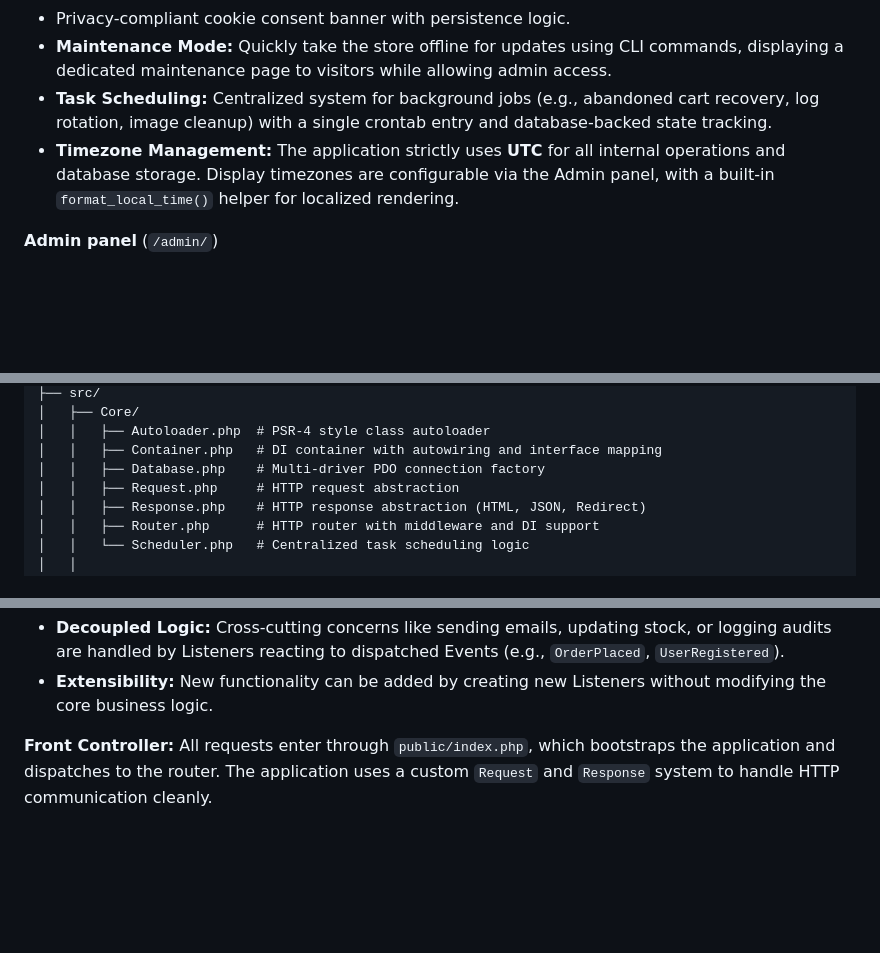
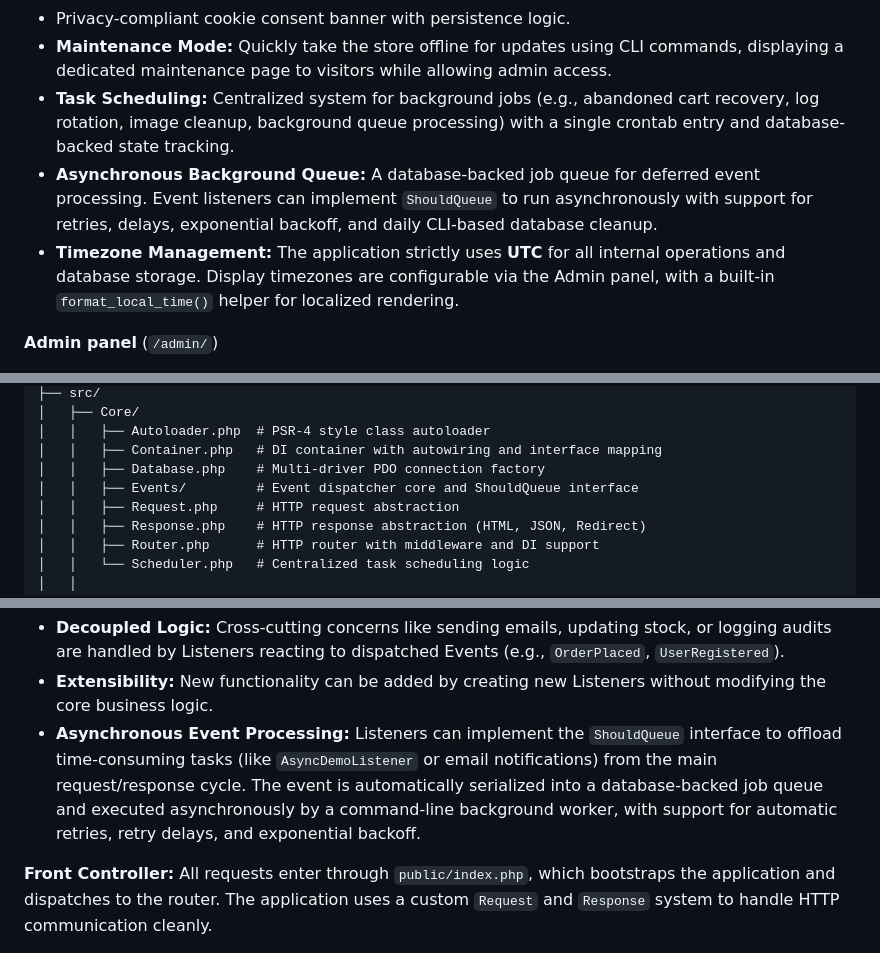
Before and after one commit to andyfraser/shop-demo, a Markdown page: README.md, 3 parts joined by grey strips. Rendered like a GitHub page; blank space fills up the shorter version.

```diff
--- a/README.md
+++ b/README.md
@@ -32,8 +32,10 @@ A demo e-commerce application written in PHP with support for SQLite and MySQL.
 - **PSR-3 compliant logging** with file-based output and conditional debug mode.
 - Privacy-compliant cookie consent banner with persistence logic.
 - **Maintenance Mode:** Quickly take the store offline for updates using CLI commands, displaying a dedicated maintenance page to visitors while allowing admin access.
-- **Task Scheduling:** Centralized system for background jobs (e.g., abandoned cart recovery, log rotation, image cleanup) with a single crontab entry and database-backed state tracking.
+- **Task Scheduling:** Centralized system for background jobs (e.g., abandoned cart recovery, log rotation, image cleanup, background queue processing) with a single crontab entry and database-backed state tracking.
+- **Asynchronous Background Queue:** A database-backed job queue for deferred event processing. Event listeners can implement `ShouldQueue` to run asynchronously with support for retries, delays, exponential backoff, and daily CLI-based database cleanup.
 - **Timezone Management:** The application strictly uses **UTC** for all internal operations and database storage. Display timezones are configurable via the Admin panel, with a built-in `format_local_time()` helper for localized rendering.
+
 
 **Admin panel** (`/admin/`)
 - Dashboard with live stats (products, customers, orders, revenue) and low-stock alerts.
@@ -132,6 +134,7 @@ shop-demo/
 │   │   ├── Autoloader.php  # PSR-4 style class autoloader
 │   │   ├── Container.php   # DI container with autowiring and interface mapping
 │   │   ├── Database.php    # Multi-driver PDO connection factory
+│   │   ├── Events/         # Event dispatcher core and ShouldQueue interface
 │   │   ├── Request.php     # HTTP request abstraction
 │   │   ├── Response.php    # HTTP response abstraction (HTML, JSON, Redirect)
 │   │   ├── Router.php      # HTTP router with middleware and DI support
@@ -190,6 +193,7 @@ shop-demo/
 **Event System:** A decoupled, event-driven architecture using a central `EventDispatcher`.
 - **Decoupled Logic:** Cross-cutting concerns like sending emails, updating stock, or logging audits are handled by Listeners reacting to dispatched Events (e.g., `OrderPlaced`, `UserRegistered`).
 - **Extensibility:** New functionality can be added by creating new Listeners without modifying the core business logic.
+- **Asynchronous Event Processing:** Listeners can implement the `ShouldQueue` interface to offload time-consuming tasks (like `AsyncDemoListener` or email notifications) from the main request/response cycle. The event is automatically serialized into a database-backed job queue and executed asynchronously by a command-line background worker, with support for automatic retries, retry delays, and exponential backoff.
 
 **Front Controller:** All requests enter through `public/index.php`, which bootstraps the application and dispatches to the router. The application uses a custom `Request` and `Response` system to handle HTTP communication cleanly.
 
```
Also changed, not shown: USER_MANUAL.md (+40 -1 lines).
